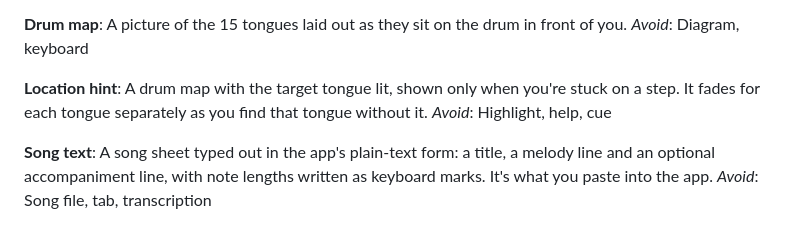
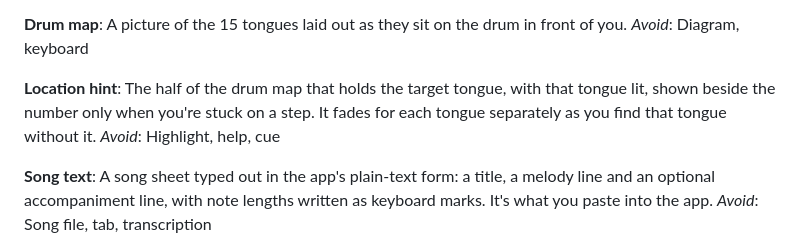
Before and after one commit to filkata123/tongue_drum_learning, a Markdown page: GLOSSARY.md, the part around the change. GitHub-like rendering.

Commit message:
Sharpen Location hint in glossary: half the drum map, beside the number
Co-Authored-By: Claude Opus 5.5 <noreply@anthropic.com>

```diff
--- a/GLOSSARY.md
+++ b/GLOSSARY.md
@@ -61,8 +61,9 @@ A picture of the 15 tongues laid out as they sit on the drum in front of you.
 _Avoid_: Diagram, keyboard
 
 **Location hint**:
-A drum map with the target tongue lit, shown only when you're stuck on a step. It fades for each
-tongue separately as you find that tongue without it.
+The half of the drum map that holds the target tongue, with that tongue lit, shown beside the
+number only when you're stuck on a step. It fades for each tongue separately as you find that
+tongue without it.
 _Avoid_: Highlight, help, cue
 
 **Song text**:
```
